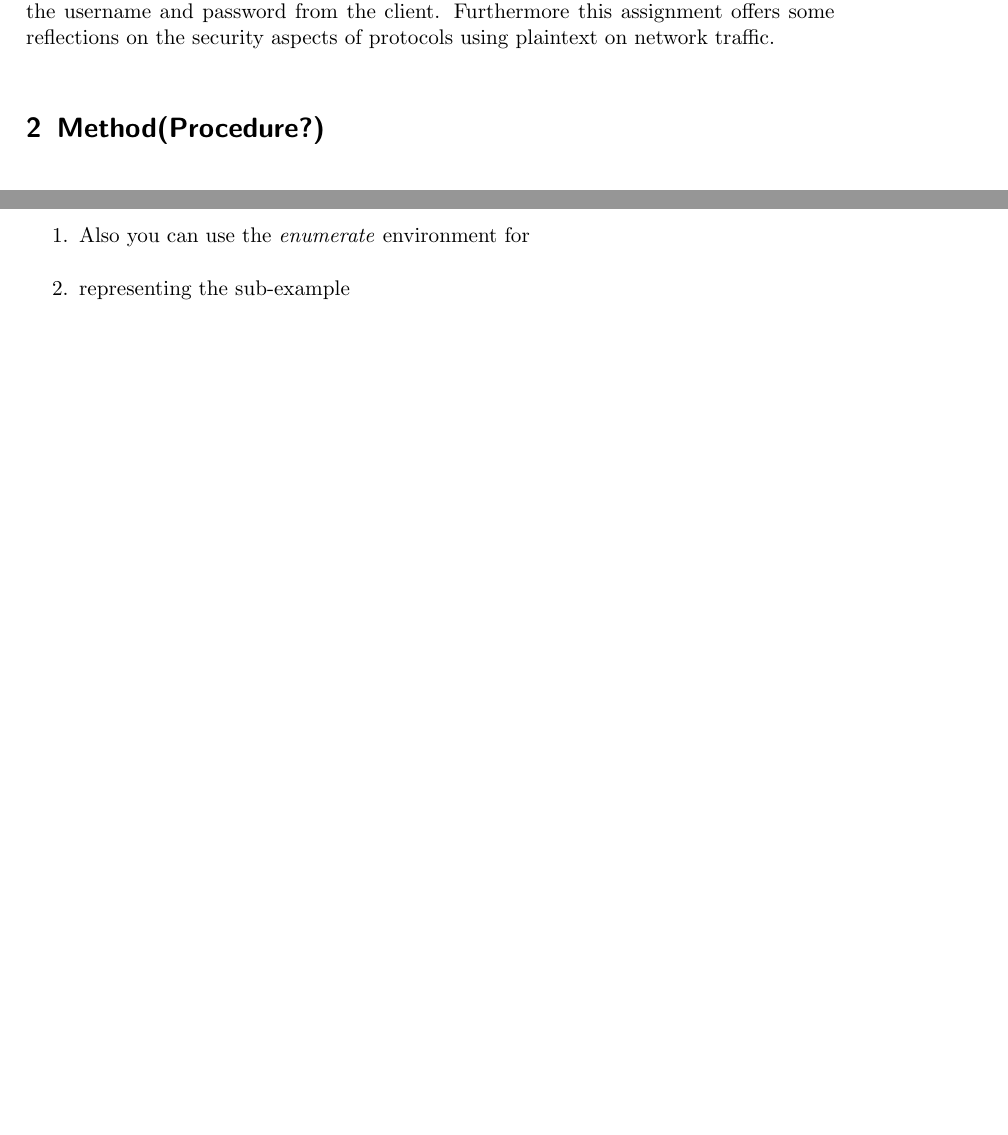
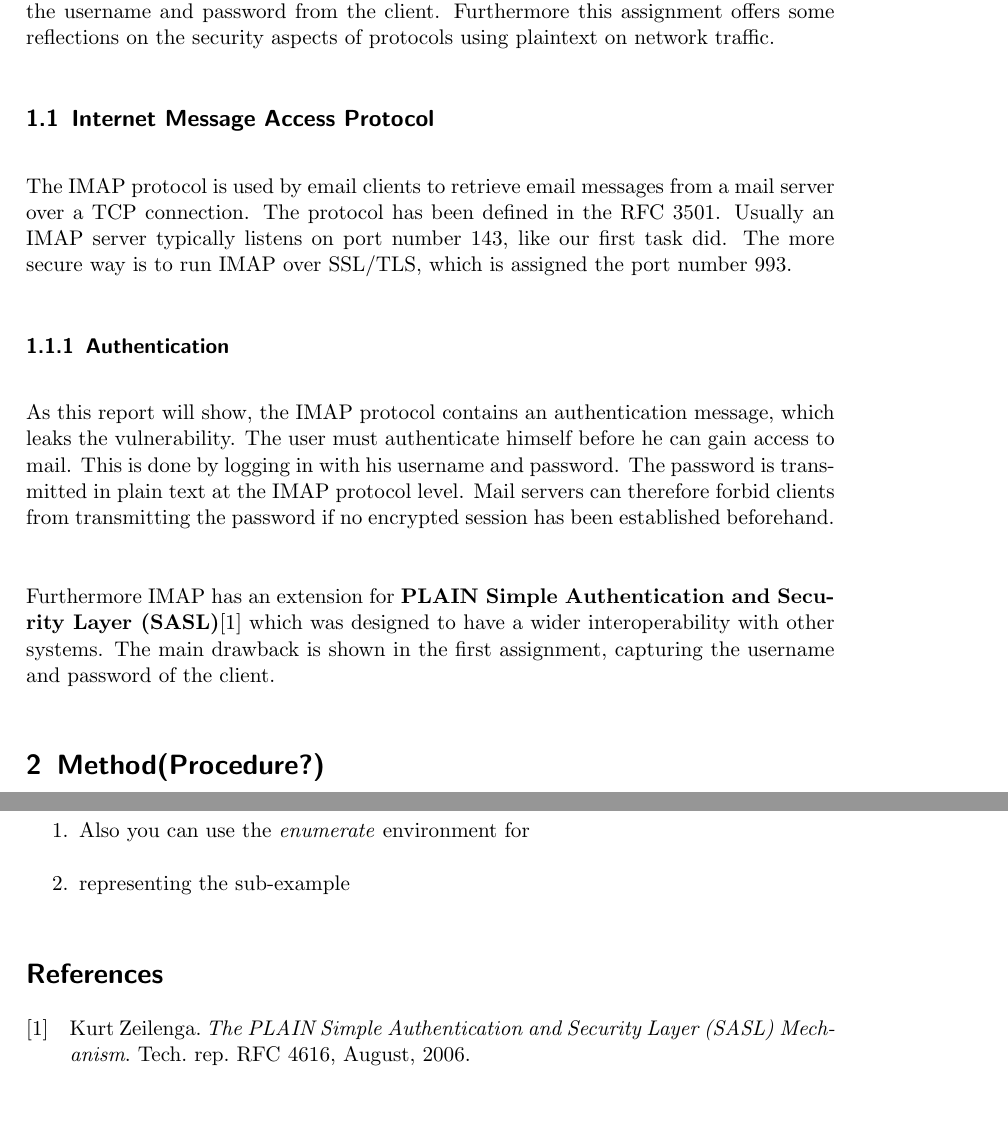
Before and after one commit to AramisOposich/CN2, a LaTeX document (lab_report_1.tex): two parts of pages 2 and 4 of 4 before the commit and two parts of pages 2 and 5 of 5 after it, joined at a grey line, cut so that both start at the same text, the shorter picture padded with empty space. Compiled offline with pdfLaTeX.

Commit message:
Erstes Kapitel Fertig
Muss noch das referenzieren überarbeiten

```diff
--- a/lab_report_1.tex
+++ b/lab_report_1.tex
@@ -13,6 +13,8 @@
 \usepackage{booktabs} % nicer tables
 \usepackage[noabbrev]{cleveref} % automatic references
 \usepackage{listings} % typeset code
+\usepackage[backend=biber]{biblatex}
+\addbibresource{referenzen.bib}
 
 \crefname{lstlisting}{listing}{listings} % for referencing code
 \Crefname{lstlisting}{Listing}{Listings} % for referencing code
@@ -58,6 +60,13 @@
 
 The subject of the first task is to observe email client’s network traffic and to extract the username and password from the client.  Furthermore this assignment offers some reflections on the security aspects of protocols using plaintext on network traffic.
 
+\subsection{Internet Message Access Protocol}
+The IMAP protocol is used by email clients to retrieve email messages from a mail server over a TCP connection. The protocol has been defined in the RFC 3501. Usually an IMAP server typically listens on port number 143, like our first task did. The more secure way is to run IMAP over SSL/TLS, which is assigned the port number 993.
+
+\subsubsection{Authentication}
+As this report will show, the IMAP protocol contains an authentication message, which leaks the vulnerability. The user must authenticate himself before he can gain access to mail. This is done by logging in with his username and password. The password is transmitted in plain text at the IMAP protocol level. Mail servers can therefore forbid clients from transmitting the password if no encrypted session has been established beforehand.\\
+
+Furthermore IMAP has an extension for \textbf{PLAIN Simple Authentication and Security Layer (SASL)}\cite{zeilenga2006plain} which was designed to have a wider interoperability with other systems. The main drawback is shown in the first assignment, capturing the username and password of the client.
 
 %----------------------------------------------------------------------------------------
 %	SECTION 2
```
Also changed, not shown: referenzen.bib (added, +7 -0 lines), lab_report_1.pdf, lab_report_1.tex (5 more changed lines), 1 other file.
